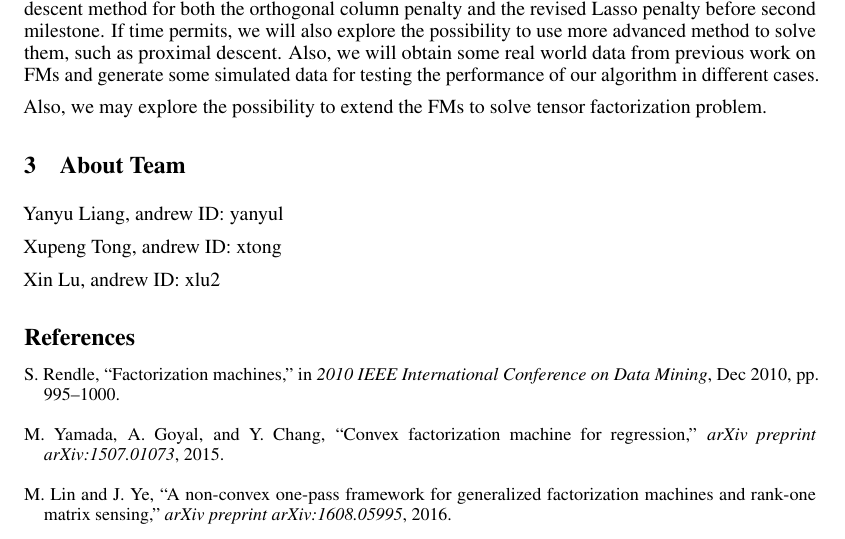
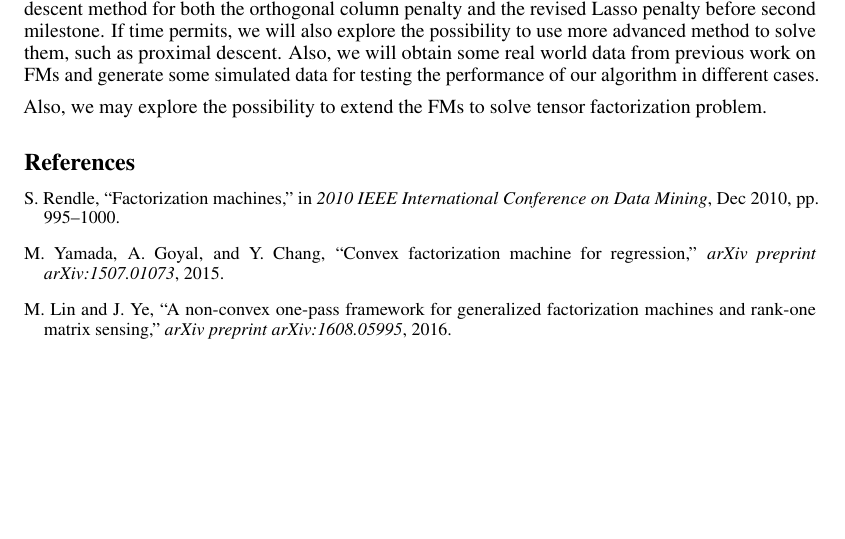
Before and after one commit to tonyabracadabra/Factorization-Machine-10725, a LaTeX document (writeup/proposal_2.0/proposal.tex): part of page 2 of 3 before the commit and part of page 2 of 2 after it, cut so that both start at the same text, the shorter picture padded with empty space. Compiled offline with pdfLaTeX.

Commit message:
trivial change -- delete our team section

```diff
--- a/writeup/proposal_2.0/proposal.tex
+++ b/writeup/proposal_2.0/proposal.tex
@@ -104,13 +104,13 @@ For solving the FMs with additional sparsity constraints, we plan to first deriv
 
 Also, we may explore the possibility to extend the FMs to solve tensor factorization problem.
 
-\section{About Team}
+% \section{About Team}
 
-Yanyu Liang, andrew ID: yanyul
+% Yanyu Liang, andrew ID: yanyul
 
-Xupeng Tong, andrew ID: xtong
+% Xupeng Tong, andrew ID: xtong
 
-Xin Lu, andrew ID: xlu2
+% Xin Lu, andrew ID: xlu2
 
 
 \section*{References}
```
Also changed, not shown: writeup/proposal_2.0/proposal.pdf, 3 other files.
